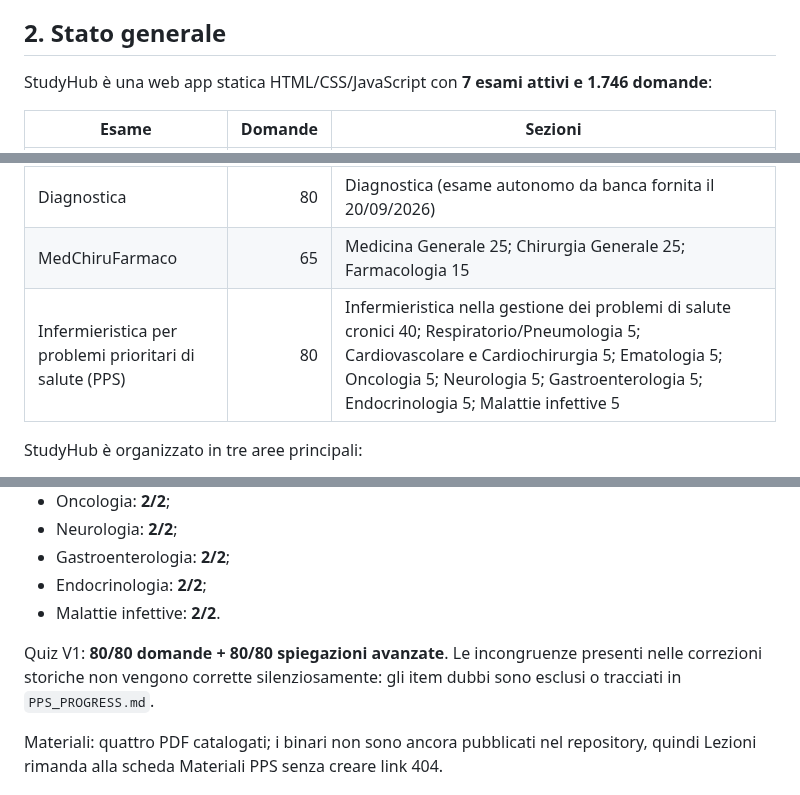
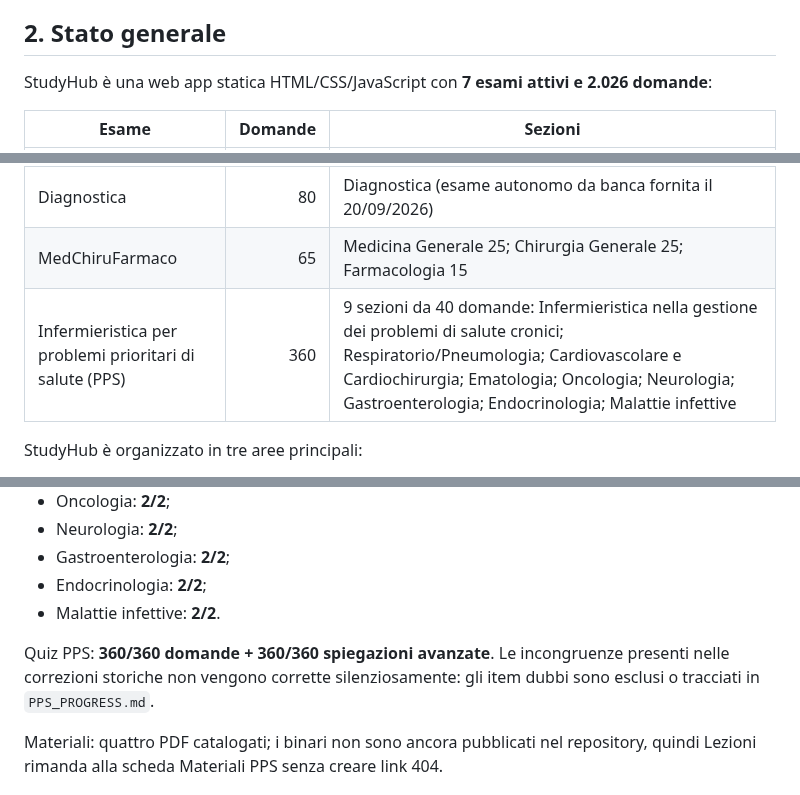
Before and after one commit to Ferrantedaniel-coder/QUIZZONINFERIMERISTICI, a Markdown page: STUDYHUB_STATE.md, 3 parts joined by grey strips. Rendered like a GitHub page.

Commit message:
Aggiorna stato StudyHub con PPS 360

```diff
--- a/STUDYHUB_STATE.md
+++ b/STUDYHUB_STATE.md
@@ -18,7 +18,7 @@ Se un quesito storico è ambiguo, errato o obsoleto, la correzione va **tracciat
 
 ## 2. Stato generale
 
-StudyHub è una web app statica HTML/CSS/JavaScript con **7 esami attivi e 1.746 domande**:
+StudyHub è una web app statica HTML/CSS/JavaScript con **7 esami attivi e 2.026 domande**:
 
 | Esame | Domande | Sezioni |
 |---|---:|---|
@@ -28,7 +28,7 @@ StudyHub è una web app statica HTML/CSS/JavaScript con **7 esami attivi e 1.746
 | Paziente chirurgico | 462 | Diagnostica 76; Educazione terapeutica 54; Psicologia 66; Terapia 266 |
 | Diagnostica | 80 | Diagnostica (esame autonomo da banca fornita il 20/09/2026) |
 | MedChiruFarmaco | 65 | Medicina Generale 25; Chirurgia Generale 25; Farmacologia 15 |
-| Infermieristica per problemi prioritari di salute (PPS) | 80 | Infermieristica nella gestione dei problemi di salute cronici 40; Respiratorio/Pneumologia 5; Cardiovascolare e Cardiochirurgia 5; Ematologia 5; Oncologia 5; Neurologia 5; Gastroenterologia 5; Endocrinologia 5; Malattie infettive 5 |
+| Infermieristica per problemi prioritari di salute (PPS) | 360 | 9 sezioni da 40 domande: Infermieristica nella gestione dei problemi di salute cronici; Respiratorio/Pneumologia; Cardiovascolare e Cardiochirurgia; Ematologia; Oncologia; Neurologia; Gastroenterologia; Endocrinologia; Malattie infettive |
 
 StudyHub è organizzato in tre aree principali:
 
@@ -187,7 +187,7 @@ Pacchetti:
 - Endocrinologia: **2/2**;
 - Malattie infettive: **2/2**.
 
-Quiz V1: **80/80 domande + 80/80 spiegazioni avanzate**. Le incongruenze presenti nelle correzioni storiche non vengono corrette silenziosamente: gli item dubbi sono esclusi o tracciati in `PPS_PROGRESS.md`.
+Quiz PPS: **360/360 domande + 360/360 spiegazioni avanzate**. Le incongruenze presenti nelle correzioni storiche non vengono corrette silenziosamente: gli item dubbi sono esclusi o tracciati in `PPS_PROGRESS.md`.
 
 Materiali: quattro PDF catalogati; i binari non sono ancora pubblicati nel repository, quindi Lezioni rimanda alla scheda Materiali PPS senza creare link 404.
 
```
Also changed, not shown: other parts of STUDYHUB_STATE.md (+2 -2 lines).
